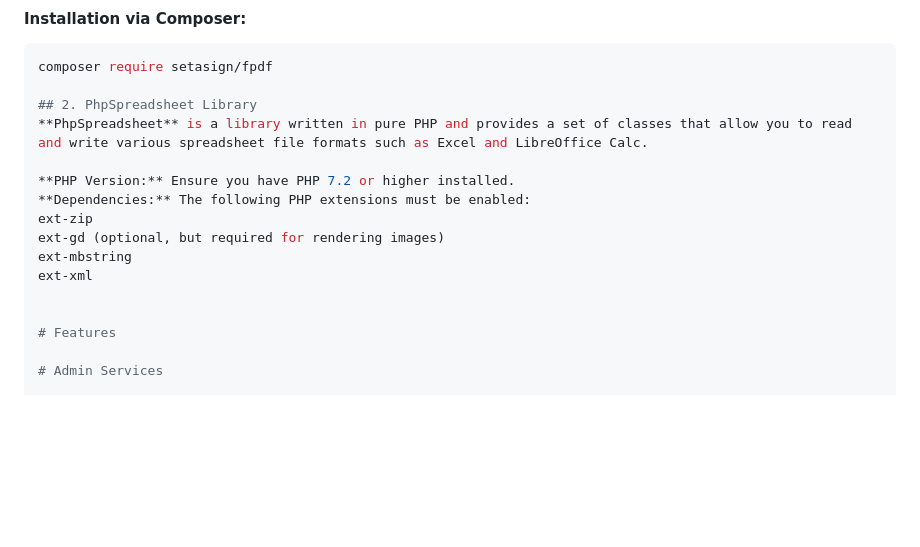
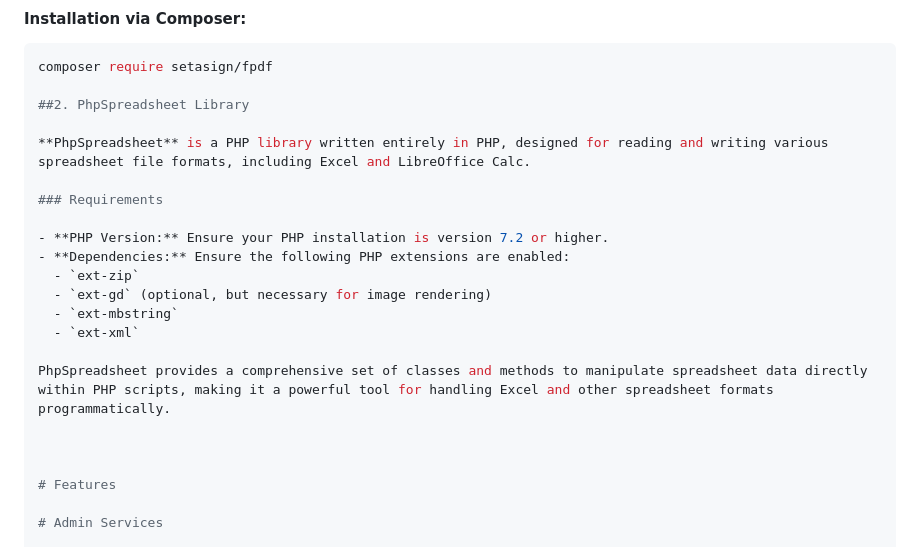
Before and after one commit to Shankar-Singh-Mahanty/RailConnect, a Markdown page: README.md, the part around the change. Drawn GitHub-style; blank space fills up the shorter version.

````diff
--- a/README.md
+++ b/README.md
@@ -17,15 +17,21 @@ Before you begin, ensure you have met the following requirements:
 ```bash
 composer require setasign/fpdf
 
-## 2. PhpSpreadsheet Library
-**PhpSpreadsheet** is a library written in pure PHP and provides a set of classes that allow you to read and write various spreadsheet file formats such as Excel and LibreOffice Calc.
+##2. PhpSpreadsheet Library
 
-**PHP Version:** Ensure you have PHP 7.2 or higher installed.
-**Dependencies:** The following PHP extensions must be enabled:
-ext-zip
-ext-gd (optional, but required for rendering images)
-ext-mbstring
-ext-xml
+**PhpSpreadsheet** is a PHP library written entirely in PHP, designed for reading and writing various spreadsheet file formats, including Excel and LibreOffice Calc.
+
+### Requirements
+
+- **PHP Version:** Ensure your PHP installation is version 7.2 or higher.
+- **Dependencies:** Ensure the following PHP extensions are enabled:
+  - `ext-zip`
+  - `ext-gd` (optional, but necessary for image rendering)
+  - `ext-mbstring`
+  - `ext-xml`
+
+PhpSpreadsheet provides a comprehensive set of classes and methods to manipulate spreadsheet data directly within PHP scripts, making it a powerful tool for handling Excel and other spreadsheet formats programmatically.
+
 
 
 # Features
````
